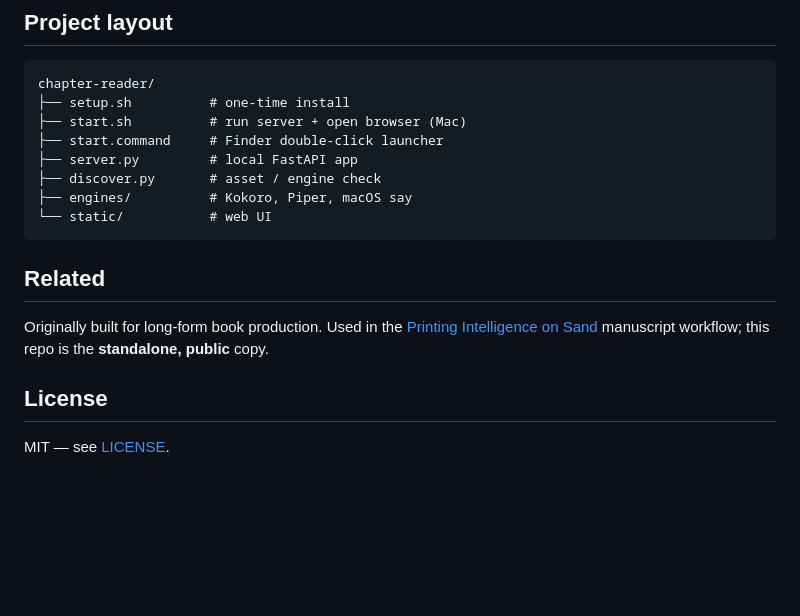
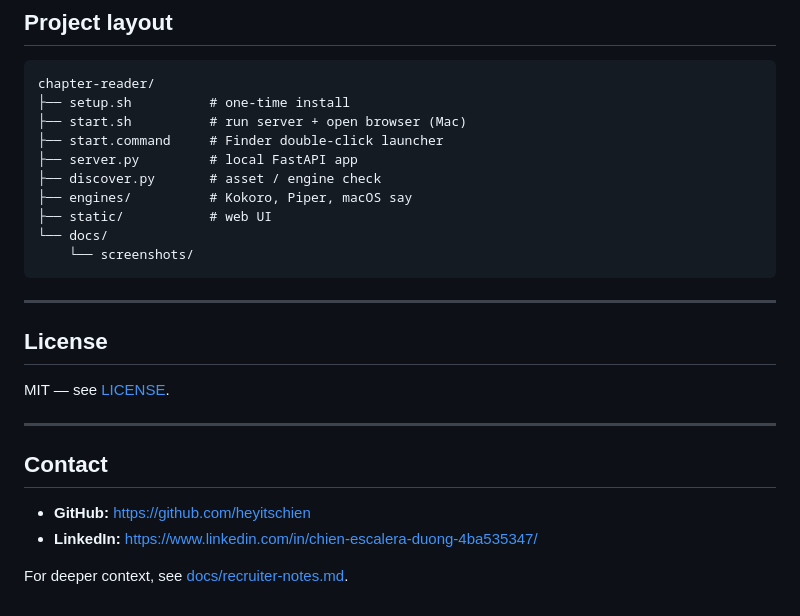
Before and after one commit to heyitschien/chapter-reader, a Markdown page: README.md, the part around one of its changes. GitHub-like rendering; blank space fills up the shorter version.

````diff
--- a/README.md
+++ b/README.md
@@ -91,13 +158,22 @@ chapter-reader/
 ├── server.py         # local FastAPI app
 ├── discover.py       # asset / engine check
 ├── engines/          # Kokoro, Piper, macOS say
-└── static/           # web UI
+├── static/           # web UI
+└── docs/
+    └── screenshots/
 ```
 
-## Related
-
-Originally built for long-form book production. Used in the [Printing Intelligence on Sand](https://github.com/heyitschien/printing-intelligence-on-sand) manuscript workflow; this repo is the **standalone, public** copy.
+---
 
 ## License
 
 MIT — see [LICENSE](LICENSE).
+
+---
+
+## Contact
+
+- **GitHub:** https://github.com/heyitschien
+- **LinkedIn:** https://www.linkedin.com/in/chien-escalera-duong-4ba535347/
+
+For deeper context, see [docs/recruiter-notes.md](./docs/recruiter-notes.md).
````
Also changed, not shown: other parts of README.md (+98 -31 lines), docs/recruiter-notes.md (added, +29 -0 lines), docs/screenshots/README.md (added, +11 -0 lines).
